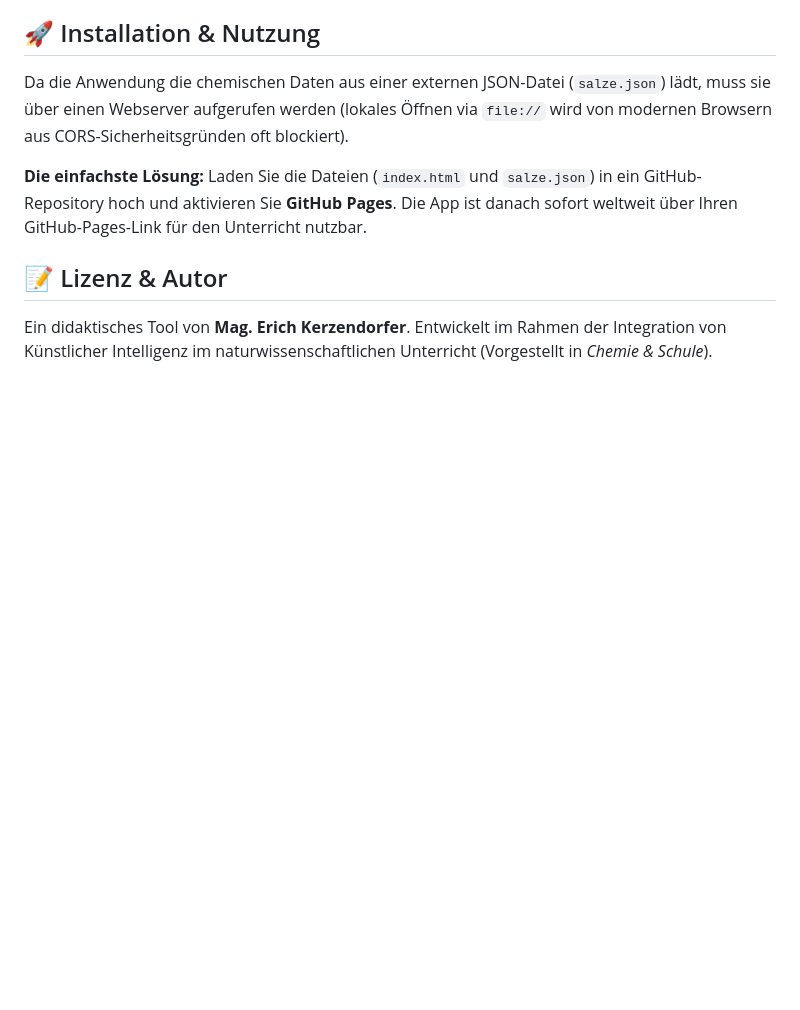
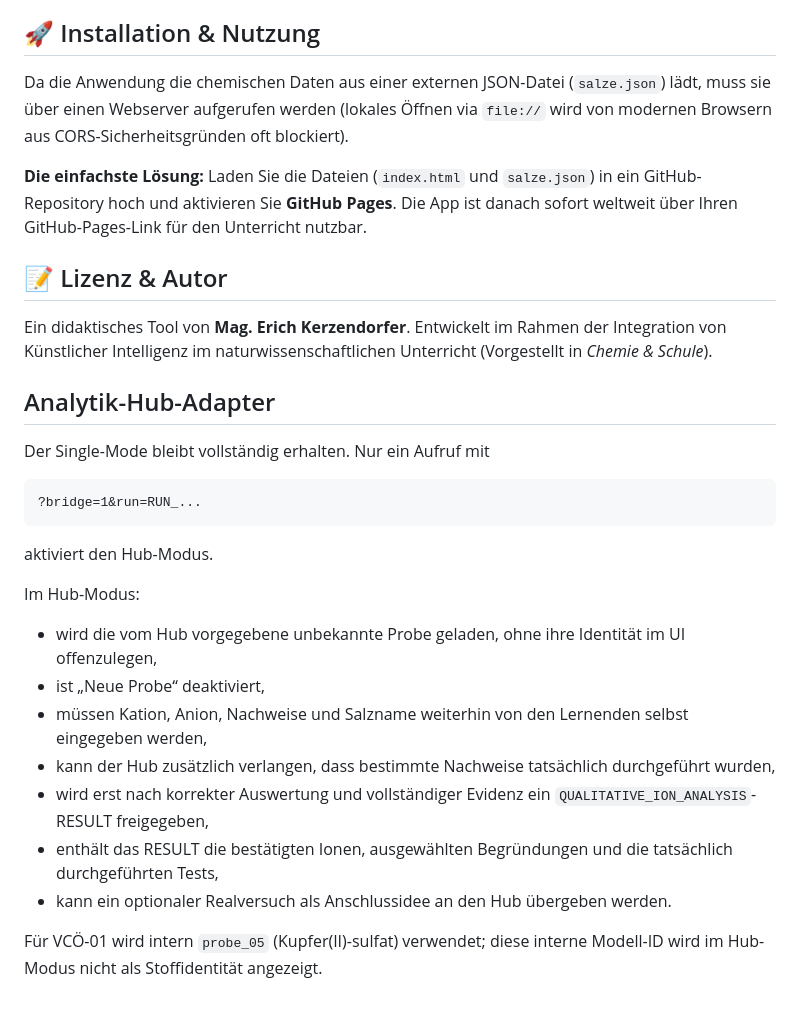
Before and after one commit to ekerzendorfer/IONENFISCHEN, a Markdown page: README.md, the part around the change. Rendered like a GitHub page; blank space fills up the shorter version.

Commit message:
docs: describe Analytik-Hub ion analysis mode

````diff
--- a/README.md
+++ b/README.md
@@ -35,3 +35,26 @@ Laden Sie die Dateien (`index.html` und `salze.json`) in ein GitHub-Repository h
 
 Ein didaktisches Tool von **Mag. Erich Kerzendorfer**.
 Entwickelt im Rahmen der Integration von Künstlicher Intelligenz im naturwissenschaftlichen Unterricht (Vorgestellt in *Chemie & Schule*).
+
+
+## Analytik-Hub-Adapter
+
+Der Single-Mode bleibt vollständig erhalten. Nur ein Aufruf mit
+
+```text
+?bridge=1&run=RUN_...
+```
+
+aktiviert den Hub-Modus.
+
+Im Hub-Modus:
+
+- wird die vom Hub vorgegebene unbekannte Probe geladen, ohne ihre Identität im UI offenzulegen,
+- ist „Neue Probe“ deaktiviert,
+- müssen Kation, Anion, Nachweise und Salzname weiterhin von den Lernenden selbst eingegeben werden,
+- kann der Hub zusätzlich verlangen, dass bestimmte Nachweise tatsächlich durchgeführt wurden,
+- wird erst nach korrekter Auswertung und vollständiger Evidenz ein `QUALITATIVE_ION_ANALYSIS`-RESULT freigegeben,
+- enthält das RESULT die bestätigten Ionen, ausgewählten Begründungen und die tatsächlich durchgeführten Tests,
+- kann ein optionaler Realversuch als Anschlussidee an den Hub übergeben werden.
+
+Für VCÖ-01 wird intern `probe_05` (Kupfer(II)-sulfat) verwendet; diese interne Modell-ID wird im Hub-Modus nicht als Stoffidentität angezeigt.
````
